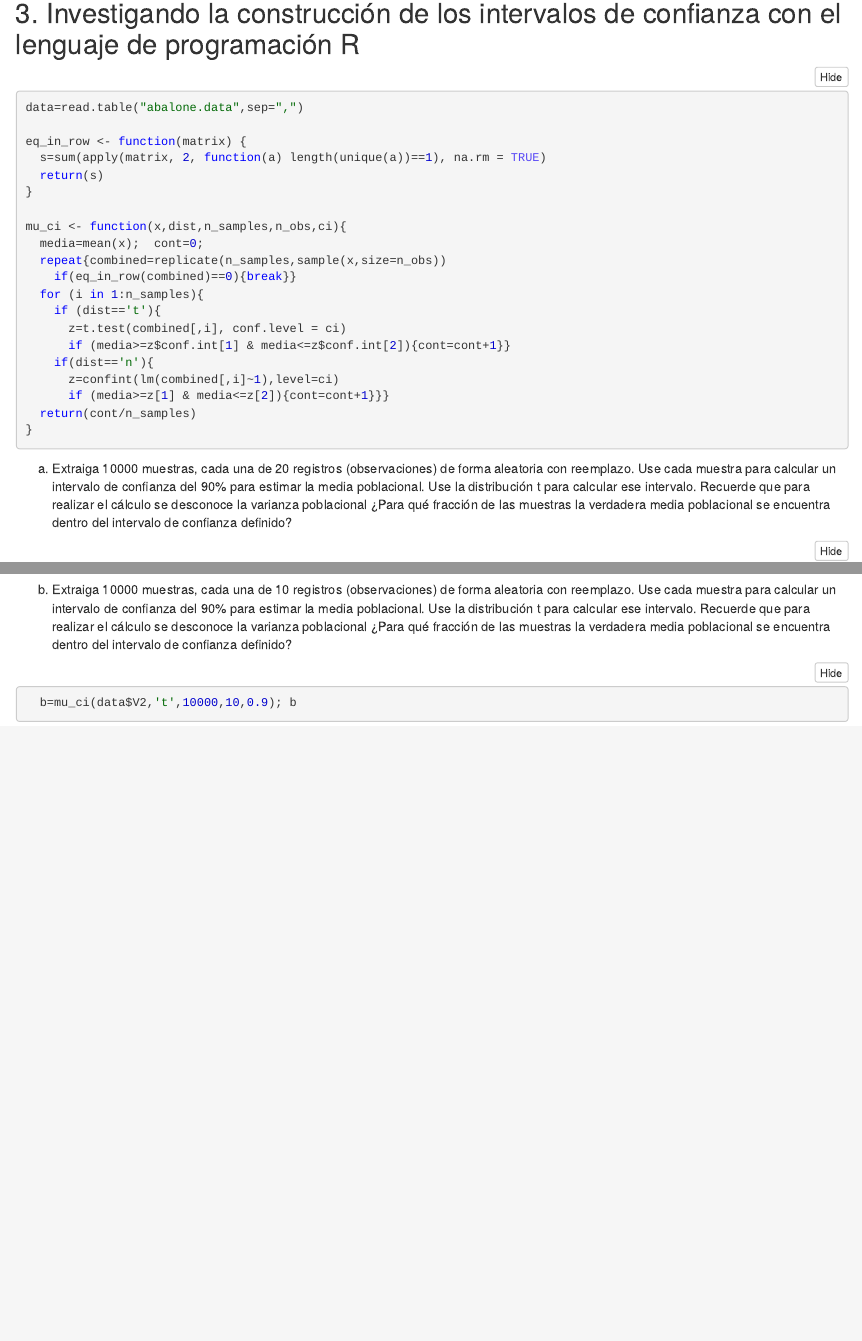
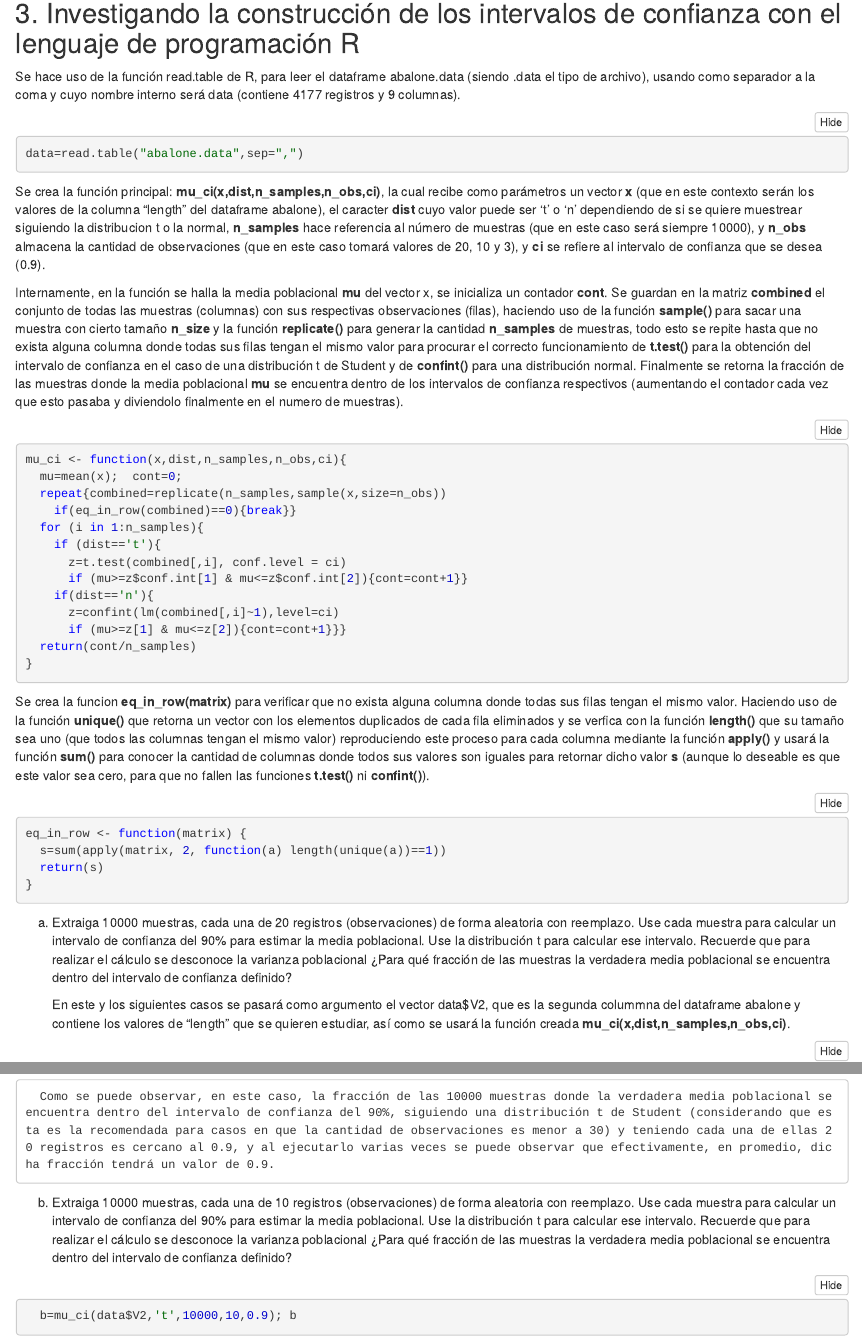
Before and after one commit to yromariogh/E2-Taller1, an R Markdown document (E2-Taller1.Rmd): the page in a window 1100 px wide, from 3990 px down before the commit and from 4200 px down after it, so that both start at the same text, and a second part further down, joined at a grey line. The pictures show the output file E2-Taller1.nb.html that the author committed with the source, opened offline.

Commit message:
almost conclusions

````diff
--- a/E2-Taller1.Rmd
+++ b/E2-Taller1.Rmd
@@ -110,9 +110,9 @@ plot(qnorm(seq(0, 1, 0.001), mean = 0, sd = 1),
      type = 'l', xaxt = "n", col = "green",main = 'Cuantil Normal', ylab = 'Número de éxitos', xlab = 'P(X = x)')
 axis(1, labels = seq(0, 1, 0.1), at = 0:10 * 100)
 
-plot(x,dt(y,df = 5), type = 'l', col = "orange",
+plot(x,dt(x,df = 5), type = 'l', col = "orange",
      main = 'Densidad T', xlab = 'Número de éxitos', ylab = 'P(X = x)')
-plot(x,pt(y,df = 5), type = 'l', col = "orange",
+plot(x,pt(x,df = 5), type = 'l', col = "orange",
      main = 'T acumulada', xlab = 'Número de éxitos', ylab = 'P(X = x)')
 plot(qt(seq(0, 1, 0.001),df = 5), type = 'l', xaxt = "n", col = "orange",
      main = 'Cuantil T', ylab = 'Número de éxitos', xlab = 'P(X = x)')
@@ -120,34 +120,44 @@ axis(1, labels = seq(0, 1, 0.1), at = 0:10 * 100)
 ```
 
 ## 3. Investigando la construcción de los intervalos de confianza con el lenguaje de programación R
+Se hace uso de la función read.table de R, para leer el dataframe abalone.data (siendo .data el tipo de archivo), usando como separador a la coma y cuyo nombre interno será data (contiene 4177 registros y 9 columnas).
 ```{r}
 data=read.table("abalone.data",sep=",")
+```
+Se crea la función principal: **mu_ci(x,dist,n_samples,n_obs,ci)**, la cual recibe como parámetros un vector **x** (que en este contexto serán los valores de la columna "length" del dataframe abalone), el caracter **dist** cuyo valor puede ser 't' o 'n' dependiendo de si se quiere muestrear siguiendo la distribucion t o la normal, **n_samples** hace referencia al número de muestras (que en este caso será siempre 10000), y **n_obs** almacena la cantidad de observaciones (que en este caso tomará valores de 20, 10 y 3), y **ci** se refiere al intervalo de confianza que se desea (0.9).
 
-eq_in_row <- function(matrix) {
-  s=sum(apply(matrix, 2, function(a) length(unique(a))==1), na.rm = TRUE)
-  return(s)
-}
-
+Internamente, en la función se halla la media poblacional **mu** del vector x, se inicializa un contador **cont**. Se guardan en la matriz **combined** el conjunto de todas las muestras (columnas) con sus respectivas observaciones (filas), haciendo uso de la función **sample()** para sacar una muestra con cierto tamaño **n_size** y la función **replicate()** para generar la cantidad **n_samples** de muestras, todo esto se repite hasta que no exista alguna columna donde todas sus filas tengan el mismo valor para procurar el correcto funcionamiento de **t.test()** para la obtención del intervalo de confianza en el caso de una distribución t de Student y de **confint()** para una distribución normal. Finalmente se retorna la fracción de las muestras donde la media poblacional **mu** se encuentra dentro de los intervalos de confianza respectivos (aumentando el contador cada vez que esto pasaba y diviendolo finalmente en el numero de muestras).
+```{r}
 mu_ci <- function(x,dist,n_samples,n_obs,ci){
-  media=mean(x);  cont=0;
+  mu=mean(x);  cont=0;
   repeat{combined=replicate(n_samples,sample(x,size=n_obs))
     if(eq_in_row(combined)==0){break}}
   for (i in 1:n_samples){
     if (dist=='t'){
       z=t.test(combined[,i], conf.level = ci)
-      if (media>=z$conf.int[1] & media<=z$conf.int[2]){cont=cont+1}}
+      if (mu>=z$conf.int[1] & mu<=z$conf.int[2]){cont=cont+1}}
     if(dist=='n'){
       z=confint(lm(combined[,i]~1),level=ci)
-      if (media>=z[1] & media<=z[2]){cont=cont+1}}}
+      if (mu>=z[1] & mu<=z[2]){cont=cont+1}}}
   return(cont/n_samples)
 }
 ```
+Se crea la funcion **eq_in_row(matrix)** para verificar que no exista alguna columna donde todas sus filas tengan el mismo valor. Haciendo uso de la función **unique()** que retorna un vector con los elementos duplicados de cada fila eliminados y se verfica con la función **length()** que su tamaño sea uno (que todos las columnas tengan el mismo valor) reproduciendo este proceso para cada columna mediante la función **apply()** y usará la función **sum()** para conocer la cantidad de columnas donde todos sus valores son iguales para retornar dicho valor **s** (aunque lo deseable es que este valor sea cero, para que no fallen las funciones **t.test()** ni **confint()**).
+```{r}
+eq_in_row <- function(matrix) {
+  s=sum(apply(matrix, 2, function(a) length(unique(a))==1))
+  return(s)
+}
+```
+
 
 (a) Extraiga 10000 muestras, cada una de 20 registros (observaciones) de forma aleatoria con reemplazo. Use cada muestra para calcular un intervalo de confianza del 90% para estimar la media poblacional. Use la distribución t para calcular ese intervalo. Recuerde que para realizar el cálculo se desconoce la varianza poblacional ¿Para qué fracción de las muestras la verdadera media poblacional se encuentra dentro del intervalo de confianza definido?
+
+      En este y los siguientes casos se pasará como argumento el vector data$V2, que es la segunda colummna del dataframe abalone y contiene los valores de "length" que se quieren estudiar, así como se usará la función creada **mu_ci(x,dist,n_samples,n_obs,ci)**.
 ```{r}
   a=mu_ci(data$V2,'t',10000,20,0.9); a
 ```
-
+      Como se puede observar, en este caso, la fracción de las 10000 muestras donde la verdadera media poblacional se encuentra dentro del intervalo de confianza del 90%, siguiendo una distribución t de Student (considerando que esta es la recomendada para casos en que la cantidad de observaciones es menor a 30) y teniendo cada una de ellas 20 registros es cercano al 0.9, y al ejecutarlo varias veces se puede observar que efectivamente, en promedio, dicha fracción tendrá un valor de 0.9.
 
 (b) Extraiga 10000 muestras, cada una de 10 registros (observaciones) de forma aleatoria con reemplazo. Use cada muestra para calcular un intervalo de confianza del 90% para estimar la media poblacional. Use la distribución t para calcular ese intervalo. Recuerde que para realizar el cálculo se desconoce la varianza poblacional ¿Para qué fracción de las muestras la verdadera media poblacional se encuentra dentro del intervalo de confianza definido?
 ```{r}
````
Also changed, not shown: E2-Taller1.nb.html, E2-Taller1.Rmd (6 more changed lines).
